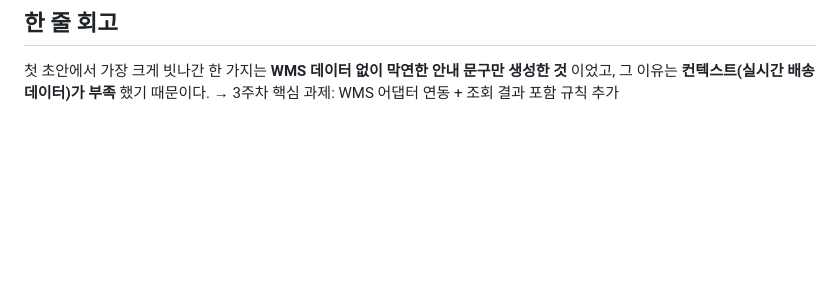
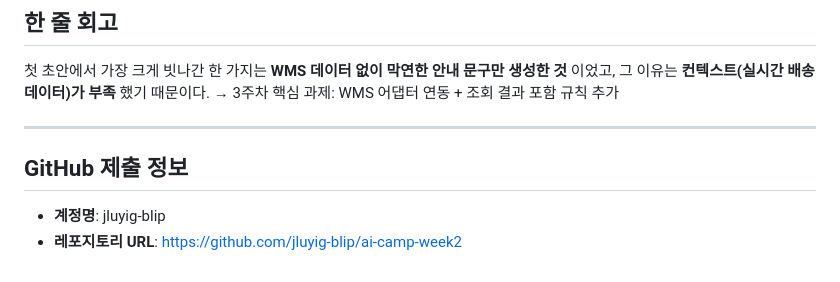
Before and after one commit to jluyig-blip/ai-camp-week2, a Markdown page: outputs/gap-analysis.md, the part around the change. Drawn GitHub-style; blank space fills up the shorter version.

Commit message:
Add outputs: gap analysis and submit files
Co-Authored-By: Claude Sonnet 4.6 <noreply@anthropic.com>

```diff
--- a/outputs/gap-analysis.md
+++ b/outputs/gap-analysis.md
@@ -46,3 +46,10 @@
 첫 초안에서 가장 크게 빗나간 한 가지는 **WMS 데이터 없이 막연한 안내 문구만 생성한 것** 이었고,
 그 이유는 **컨텍스트(실시간 배송 데이터)가 부족** 했기 때문이다.
 → 3주차 핵심 과제: WMS 어댑터 연동 + 조회 결과 포함 규칙 추가
+
+---
+
+## GitHub 제출 정보
+
+- **계정명**: jluyig-blip
+- **레포지토리 URL**: https://github.com/jluyig-blip/ai-camp-week2
```
Also changed, not shown: outputs/submit.md (added, +91 -0 lines).
